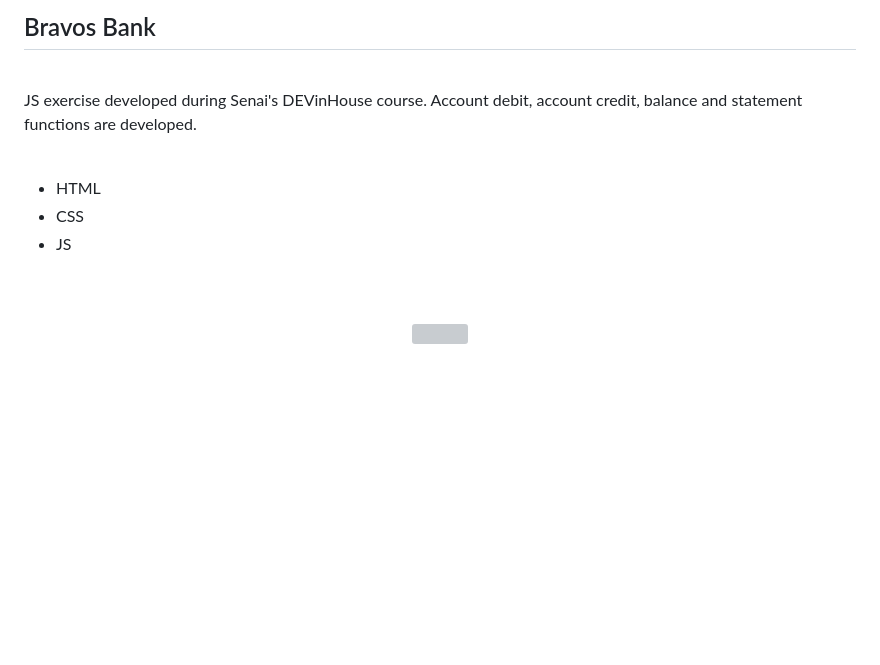
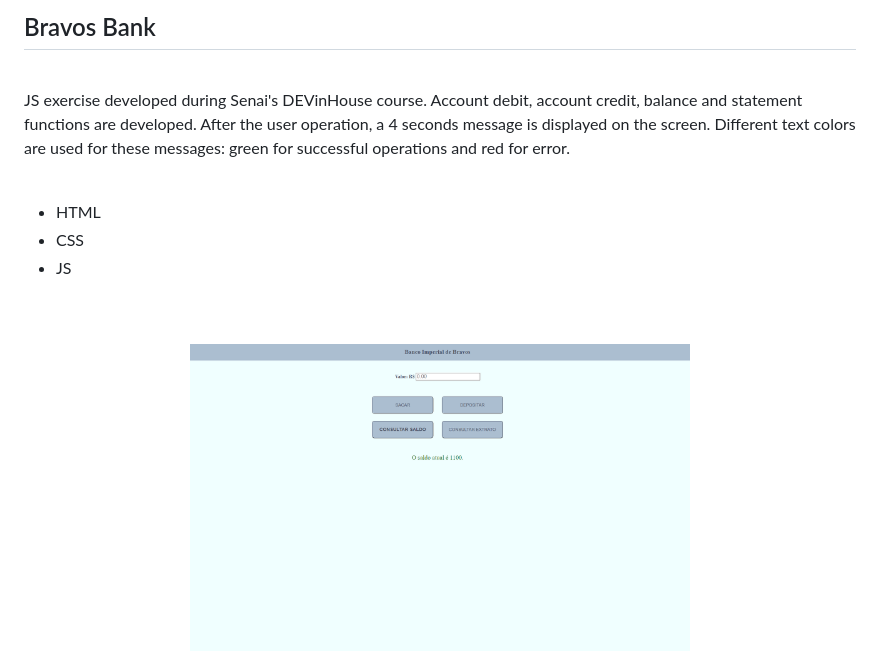
Before and after one commit to tatyana-jacques/bravos-bank-exercise, a Markdown page: README.md, the part around the change. Rendered like a GitHub page; pictures changed too: assets/project_image.png (added); blank space fills up the shorter version; grey boxes are pictures that could not be loaded.

Commit message:
Adjust README.

```diff
--- a/README.md
+++ b/README.md
@@ -1,6 +1,6 @@
 <h2>Bravos Bank</h2>
 <br>
-<p> JS exercise developed during Senai's DEVinHouse course. Account debit, account credit, balance and statement functions are developed. </p>
+<p> JS exercise developed during Senai's DEVinHouse course. Account debit, account credit, balance and statement functions are developed. After the user operation, a  4 seconds message is displayed on the screen. Different text colors are used for these messages: green for successful operations and red for error.</p>
 <br>
 <ul>
 <li>HTML</li>
@@ -10,5 +10,5 @@
 <br>
 <br>
 <div  align= "center">
- <img  src="assets/images/project_image.png" width = 500px>
+ <img  src="assets/project_image.png" width = 500px>
  </div>
```
Also changed, not shown: 1 other file.
